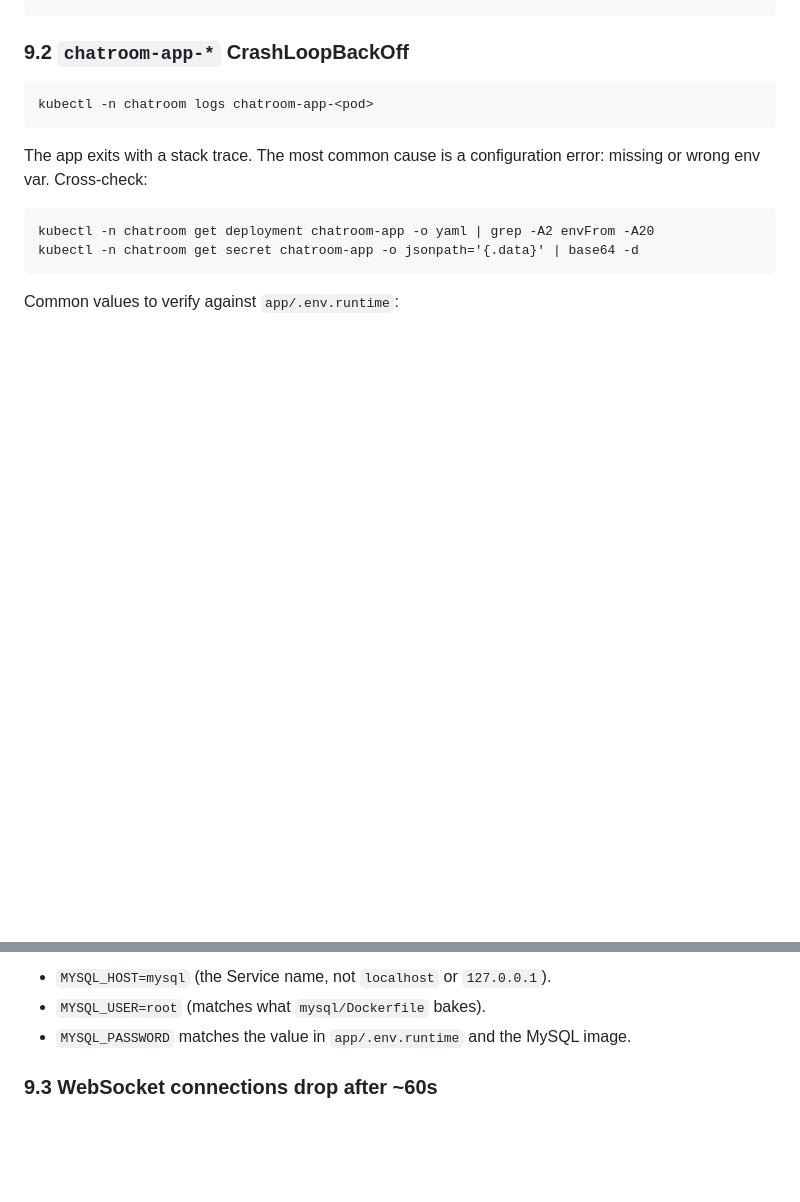
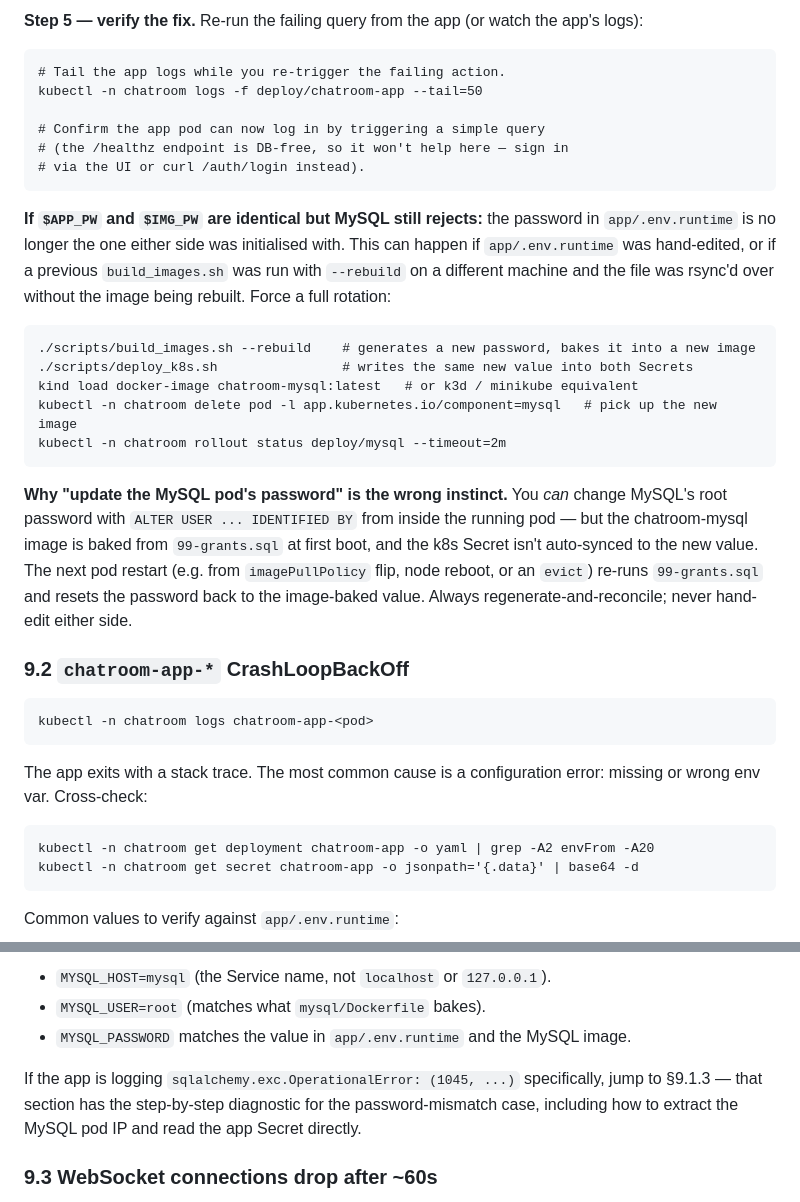
Before and after one commit to Pratic2001/chat-room-server, a Markdown page: RUNBOOK.md, 2 parts joined by grey strips. GitHub-like rendering; blank space fills up the shorter version.

````diff
--- a/RUNBOOK.md
+++ b/RUNBOOK.md
@@ -882,3 +967,39 @@ mysql -h 127.0.0.1 -P 3306 -u root -p"$PW" chatroom_db
+**Step 5 — verify the fix.** Re-run the failing query from the app
+(or watch the app's logs):
+
+```
+# Tail the app logs while you re-trigger the failing action.
+kubectl -n chatroom logs -f deploy/chatroom-app --tail=50
+
+# Confirm the app pod can now log in by triggering a simple query
+# (the /healthz endpoint is DB-free, so it won't help here — sign in
+# via the UI or curl /auth/login instead).
+```
+
+**If `$APP_PW` and `$IMG_PW` are identical but MySQL still rejects:**
+the password in `app/.env.runtime` is no longer the one either side
+was initialised with. This can happen if `app/.env.runtime` was
+hand-edited, or if a previous `build_images.sh` was run with
+`--rebuild` on a different machine and the file was rsync'd over
+without the image being rebuilt. Force a full rotation:
+
+```
+./scripts/build_images.sh --rebuild    # generates a new password, bakes it into a new image
+./scripts/deploy_k8s.sh                # writes the same new value into both Secrets
+kind load docker-image chatroom-mysql:latest   # or k3d / minikube equivalent
+kubectl -n chatroom delete pod -l app.kubernetes.io/component=mysql   # pick up the new image
+kubectl -n chatroom rollout status deploy/mysql --timeout=2m
+```
+
+**Why "update the MySQL pod's password" is the wrong instinct.** You
+*can* change MySQL's root password with `ALTER USER ... IDENTIFIED
+BY` from inside the running pod — but the chatroom-mysql image is
+baked from `99-grants.sql` at first boot, and the k8s Secret isn't
+auto-synced to the new value. The next pod restart (e.g. from
+`imagePullPolicy` flip, node reboot, or an `evict`) re-runs
+`99-grants.sql` and resets the password back to the image-baked
+value. Always regenerate-and-reconcile; never hand-edit either side.
+
 ### 9.2 `chatroom-app-*` CrashLoopBackOff
 
 ```
@@ -899,6 +1020,11 @@ Common values to verify against `app/.env.runtime`:
 - `MYSQL_USER=root` (matches what `mysql/Dockerfile` bakes).
 - `MYSQL_PASSWORD` matches the value in `app/.env.runtime` and the
   MySQL image.
+
+If the app is logging `sqlalchemy.exc.OperationalError: (1045, ...)`
+specifically, jump to §9.1.3 — that section has the step-by-step
+diagnostic for the password-mismatch case, including how to extract
+the MySQL pod IP and read the app Secret directly.
 
 ### 9.3 WebSocket connections drop after ~60s
 
````
Also changed, not shown: other parts of RUNBOOK.md (+85 -0 lines).
